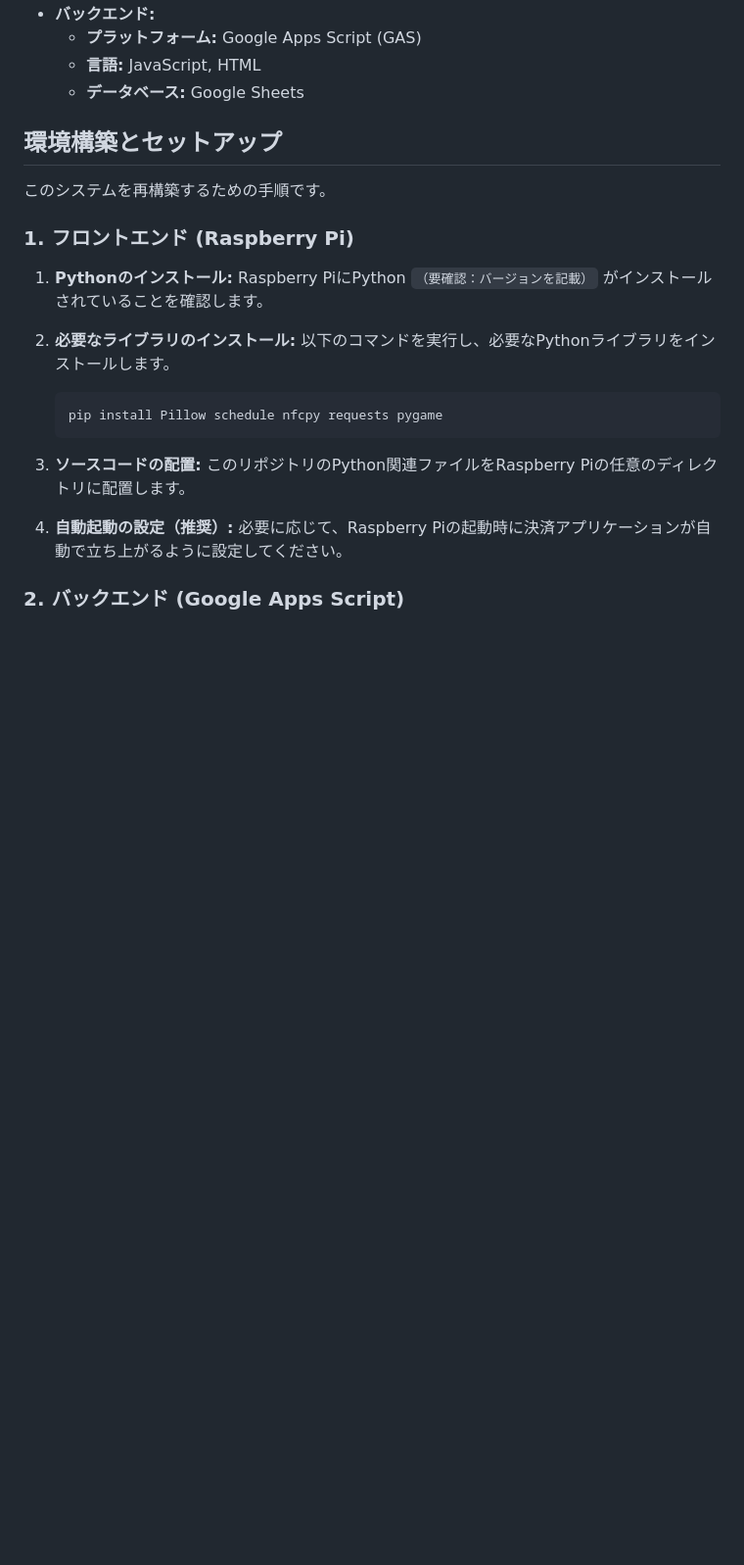
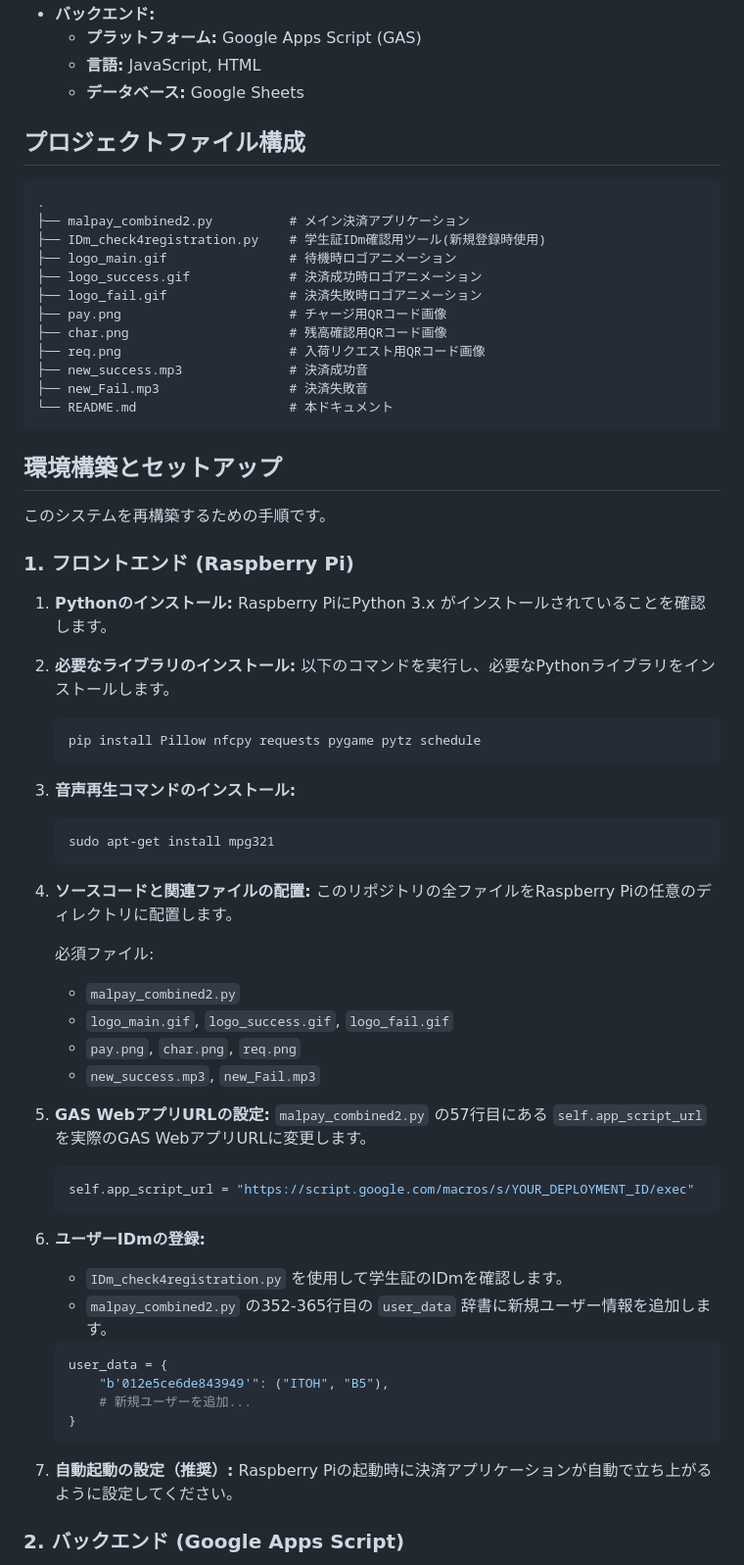
Before and after one commit to caytte/malmart, a Markdown page: README.md, the part around the change printed below. Shown: that part at 98% size. Drawn GitHub-style; blank space fills up the shorter version.

````diff
--- a/README.md
+++ b/README.md
@@ -52,6 +57,23 @@ Raspberry PiとNFC対応の学生証、そしてQRコード経由のWebアプリ
     * **プラットフォーム:** Google Apps Script (GAS)
     * **言語:** JavaScript, HTML
     * **データベース:** Google Sheets
+
+## プロジェクトファイル構成
+
+```
+.
+├── malpay_combined2.py          # メイン決済アプリケーション
+├── IDm_check4registration.py    # 学生証IDm確認用ツール(新規登録時使用)
+├── logo_main.gif                # 待機時ロゴアニメーション
+├── logo_success.gif             # 決済成功時ロゴアニメーション
+├── logo_fail.gif                # 決済失敗時ロゴアニメーション
+├── pay.png                      # チャージ用QRコード画像
+├── char.png                     # 残高確認用QRコード画像
+├── req.png                      # 入荷リクエスト用QRコード画像
+├── new_success.mp3              # 決済成功音
+├── new_Fail.mp3                 # 決済失敗音
+└── README.md                    # 本ドキュメント
+```
 
 ## 環境構築とセットアップ
 
@@ -60,20 +82,49 @@ Raspberry PiとNFC対応の学生証、そしてQRコード経由のWebアプリ
 ### 1. フロントエンド (Raspberry Pi)
 
 1.  **Pythonのインストール:**
-    Raspberry PiにPython `（要確認：バージョンを記載）` がインストールされていることを確認します。
+    Raspberry PiにPython 3.x がインストールされていることを確認します。
 
 2.  **必要なライブラリのインストール:**
     以下のコマンドを実行し、必要なPythonライブラリをインストールします。
 
     ```bash
-    pip install Pillow schedule nfcpy requests pygame
+    pip install Pillow nfcpy requests pygame pytz schedule
     ```
 
-3.  **ソースコードの配置:**
-    このリポジトリのPython関連ファイルをRaspberry Piの任意のディレクトリに配置します。
+3.  **音声再生コマンドのインストール:**
+    ```bash
+    sudo apt-get install mpg321
+    ```
 
-4.  **自動起動の設定（推奨）:**
-    必要に応じて、Raspberry Piの起動時に決済アプリケーションが自動で立ち上がるように設定してください。
+4.  **ソースコードと関連ファイルの配置:**
+    このリポジトリの全ファイルをRaspberry Piの任意のディレクトリに配置します。
+
+    必須ファイル:
+    * `malpay_combined2.py`
+    * `logo_main.gif`, `logo_success.gif`, `logo_fail.gif`
+    * `pay.png`, `char.png`, `req.png`
+    * `new_success.mp3`, `new_Fail.mp3`
+
+5.  **GAS WebアプリURLの設定:**
+    `malpay_combined2.py` の57行目にある `self.app_script_url` を実際のGAS WebアプリURLに変更します。
+
+    ```python
+    self.app_script_url = "https://script.google.com/macros/s/YOUR_DEPLOYMENT_ID/exec"
+    ```
+
+6.  **ユーザーIDmの登録:**
+    * `IDm_check4registration.py` を使用して学生証のIDmを確認します。
+    * `malpay_combined2.py` の352-365行目の `user_data` 辞書に新規ユーザー情報を追加します。
+
+    ```python
+    user_data = {
+        "b'012e5ce6de843949'": ("ITOH", "B5"),
+        # 新規ユーザーを追加...
+    }
+    ```
+
+7.  **自動起動の設定（推奨）:**
+    Raspberry Piの起動時に決済アプリケーションが自動で立ち上がるように設定してください。
 
 ### 2. バックエンド (Google Apps Script)
 
````
Also changed, not shown: other parts of README.md (+87 -20 lines).
